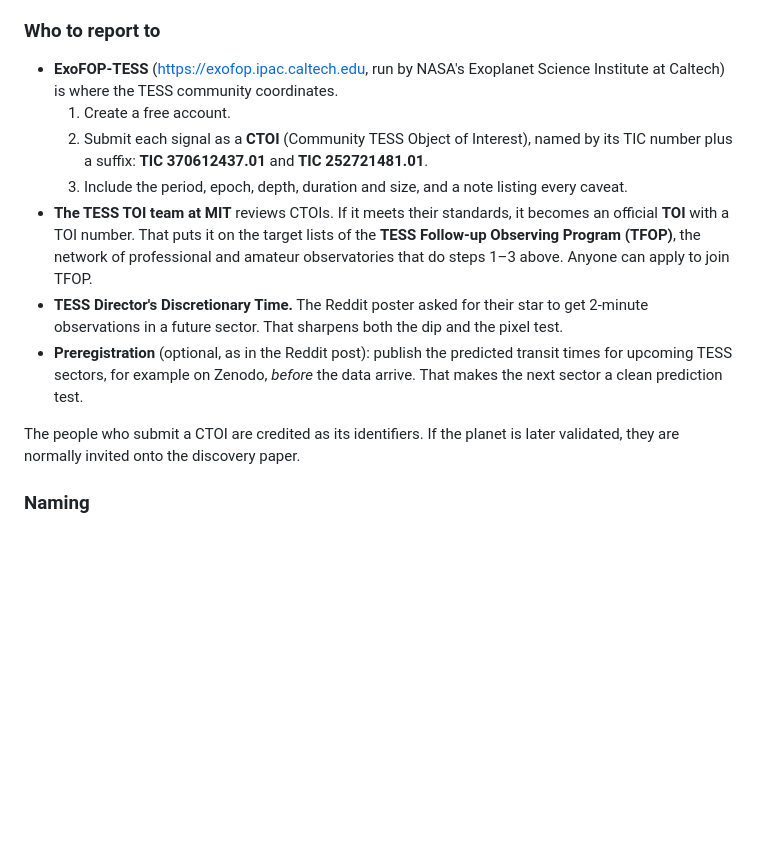
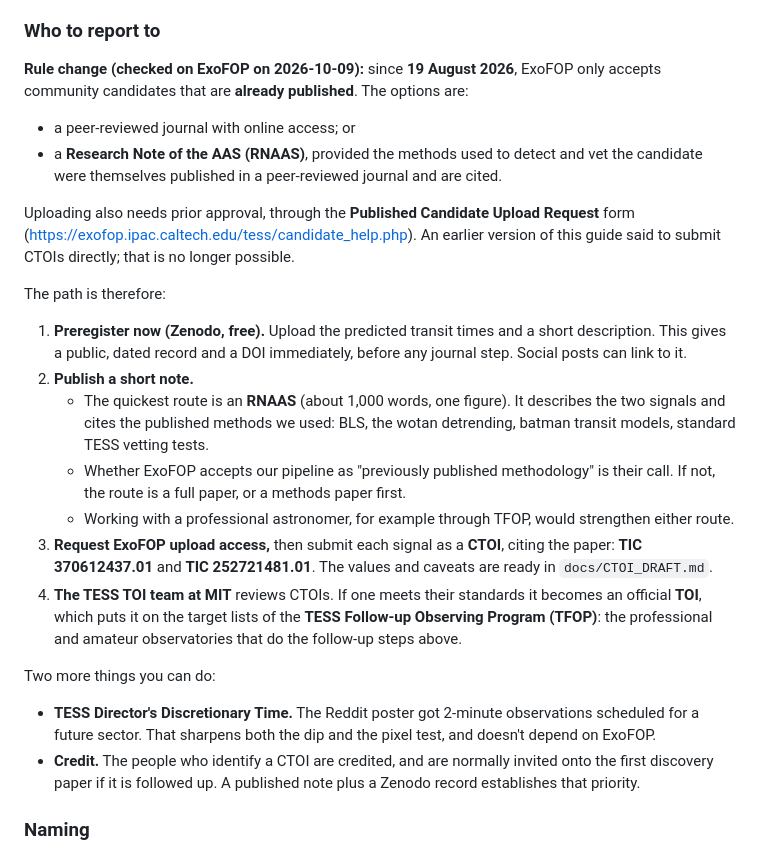
Before and after one commit to paraschopra/tess-planet-candidates, a Markdown page: docs/GUIDE.md, the part around the change. Drawn GitHub-style; blank space fills up the shorter version.

Commit message:
Reporting path: ExoFOP now requires published candidates (policy of 2026-08-19)
Co-Authored-By: Claude Opus 5.5 (1M context) <noreply@anthropic.com>
Claude-Session: https://claude.ai/code/session_01QizNbgDp1drsHk7mWm7Jzd

```diff
--- a/docs/GUIDE.md
+++ b/docs/GUIDE.md
@@ -379,15 +379,24 @@ No one can confirm a planet from TESS data alone, including NASA. A TESS dip pro
    - **A mass measurement** with precise radial velocities. A ~1 Earth-radius planet around an 11th-magnitude K dwarf would wobble its star by under 1 m/s, which is at the limit of the best instruments today. That is why validation is the usual route.
 
 ### Who to report to
-- **ExoFOP-TESS** (https://exofop.ipac.caltech.edu, run by NASA's Exoplanet Science Institute at Caltech) is where the TESS community coordinates.
-  1. Create a free account.
-  2. Submit each signal as a **CTOI** (Community TESS Object of Interest), named by its TIC number plus a suffix: **TIC 370612437.01** and **TIC 252721481.01**.
-  3. Include the period, epoch, depth, duration and size, and a note listing every caveat.
-- **The TESS TOI team at MIT** reviews CTOIs. If it meets their standards, it becomes an official **TOI** with a TOI number. That puts it on the target lists of the **TESS Follow-up Observing Program (TFOP)**, the network of professional and amateur observatories that do steps 1–3 above. Anyone can apply to join TFOP.
-- **TESS Director's Discretionary Time.** The Reddit poster asked for their star to get 2-minute observations in a future sector. That sharpens both the dip and the pixel test.
-- **Preregistration** (optional, as in the Reddit post): publish the predicted transit times for upcoming TESS sectors, for example on Zenodo, *before* the data arrive. That makes the next sector a clean prediction test.
+**Rule change (checked on ExoFOP on 2026-10-09):** since **19 August 2026**, ExoFOP only accepts community candidates that are **already published**. The options are:
+- a peer-reviewed journal with online access; or
+- a **Research Note of the AAS (RNAAS)**, provided the methods used to detect and vet the candidate were themselves published in a peer-reviewed journal and are cited.
 
-The people who submit a CTOI are credited as its identifiers. If the planet is later validated, they are normally invited onto the discovery paper.
+Uploading also needs prior approval, through the **Published Candidate Upload Request** form (https://exofop.ipac.caltech.edu/tess/candidate_help.php). An earlier version of this guide said to submit CTOIs directly; that is no longer possible.
+
+The path is therefore:
+1. **Preregister now (Zenodo, free).** Upload the predicted transit times and a short description. This gives a public, dated record and a DOI immediately, before any journal step. Social posts can link to it.
+2. **Publish a short note.**
+   - The quickest route is an **RNAAS** (about 1,000 words, one figure). It describes the two signals and cites the published methods we used: BLS, the wotan detrending, batman transit models, standard TESS vetting tests.
+   - Whether ExoFOP accepts our pipeline as "previously published methodology" is their call. If not, the route is a full paper, or a methods paper first.
+   - Working with a professional astronomer, for example through TFOP, would strengthen either route.
+3. **Request ExoFOP upload access,** then submit each signal as a **CTOI**, citing the paper: **TIC 370612437.01** and **TIC 252721481.01**. The values and caveats are ready in `docs/CTOI_DRAFT.md`.
+4. **The TESS TOI team at MIT** reviews CTOIs. If one meets their standards it becomes an official **TOI**, which puts it on the target lists of the **TESS Follow-up Observing Program (TFOP)**: the professional and amateur observatories that do the follow-up steps above.
+
+Two more things you can do:
+- **TESS Director's Discretionary Time.** The Reddit poster got 2-minute observations scheduled for a future sector. That sharpens both the dip and the pixel test, and doesn't depend on ExoFOP.
+- **Credit.** The people who identify a CTOI are credited, and are normally invited onto the first discovery paper if it is followed up. A published note plus a Zenodo record establishes that priority.
 
 ### Naming
 - **The scientific name is automatic:** the star's name plus a letter, starting at "b". If confirmed these would be **TOI-XXXX b** (once a TOI number is assigned), or **TIC 370612437 b** and **HIP 114417 b**.
```
Also changed, not shown: docs/CTOI_DRAFT.md (+4 -1 lines).
